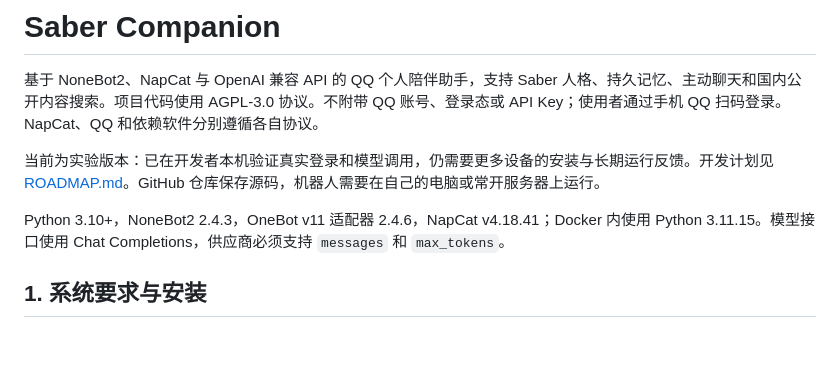
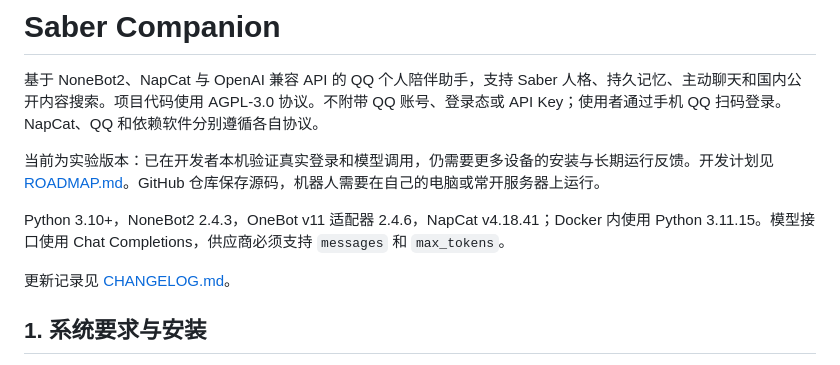
Before and after one commit to Artoria2006/saber-companion, a Markdown page: README.md, the part around the change. Rendered like a GitHub page; blank space fills up the shorter version.

```diff
--- a/README.md
+++ b/README.md
@@ -14,6 +14,8 @@
 当前为实验版本：已在开发者本机验证真实登录和模型调用，仍需要更多设备的安装与长期运行反馈。开发计划见 [ROADMAP.md](ROADMAP.md)。GitHub 仓库保存源码，机器人需要在自己的电脑或常开服务器上运行。
 
 Python 3.10+，NoneBot2 2.4.3，OneBot v11 适配器 2.4.6，NapCat v4.18.41；Docker 内使用 Python 3.11.15。模型接口使用 Chat Completions，供应商必须支持 `messages` 和 `max_tokens`。
+
+更新记录见 [CHANGELOG.md](CHANGELOG.md)。
 
 ## 1. 系统要求与安装
 
```
Also changed, not shown: CHANGELOG.md (added, +41 -0 lines).
